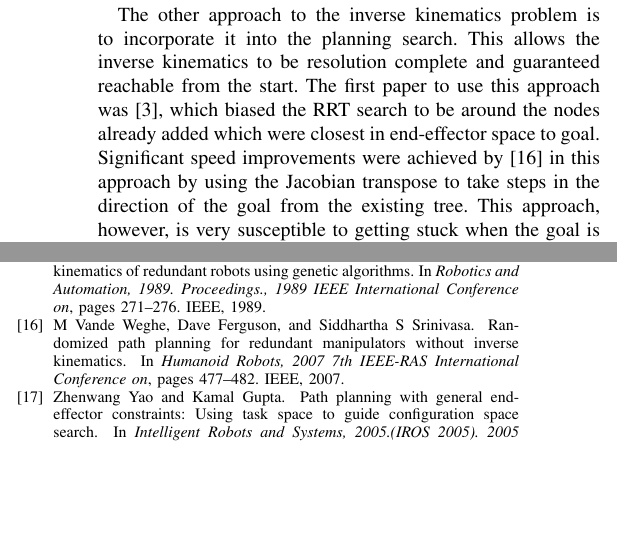
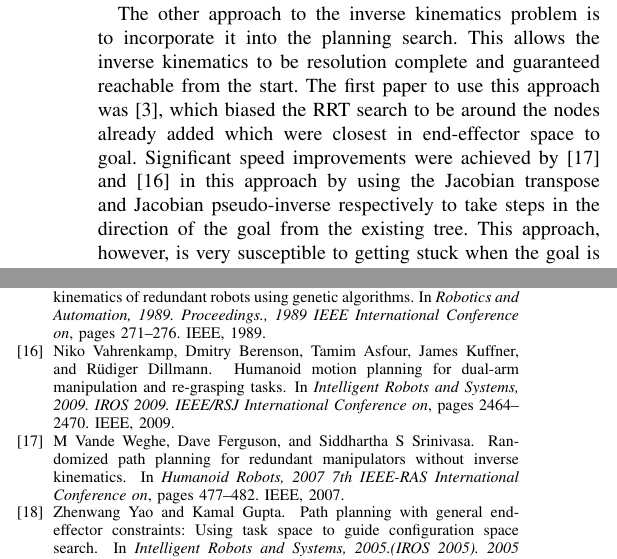
Before and after one commit to chipper10/ForageRRT_Paper, a LaTeX paper (ForageRRT.tex, which reads RRT.bib): two parts of the columns of pages 2 and 6 of 6, joined at a grey line, cut so that both start at the same text, the shorter picture padded with empty space. The pictures show the PDF file ForageRRT.pdf that the author committed with the source.

Commit message:
One more reference, citation

```diff
--- a/ForageRRT.tex
+++ b/ForageRRT.tex
@@ -78,11 +78,12 @@ was presented in \cite{ahuactzin99}. We compare the results of this algorithm to
 The other approach to the inverse kinematics problem is to incorporate it into the planning search. This allows the inverse kinematics to be
 resolution complete and guaranteed reachable from the start. The first paper to use this approach was \cite{bertram06}, which biased the RRT
 search to be around the nodes already added which were closest in end-effector space to goal. Significant speed improvements were achieved
-by \cite{vande07} in this approach by using the Jacobian transpose to take steps in the direction of the goal from the existing tree. This
-approach, however, is very susceptible to getting stuck when the goal is occluded by an obstacle. Finally, \cite{diankov08} and \cite{yao05}
-improved on the idea by growing an end-effector space tree and using this tree to bias the growth of the configuration-space tree.
-\cite{diankov08} grew the end-effector space stree from the goal in a bidirectional type approach whereas \cite{yao05} made end effector
-paths from start to goal. This approach too struggles to find solutions quickly in bug-trap problems.
+by \cite{vande07} and \cite{vahrenkamp09} in this approach by using the Jacobian transpose and Jacobian pseudo-inverse respectively to take
+steps in the direction of the goal from the existing tree. This approach, however, is very susceptible to getting stuck when the goal is
+occluded by an obstacle. Finally, \cite{diankov08} and \cite{yao05} improved on the idea by growing an end-effector space tree and using
+this tree to bias the growth of the configuration-space tree.  \cite{diankov08} grew the end-effector space stree from the goal in a
+bidirectional type approach whereas \cite{yao05} made end effector paths from start to goal. This approach too struggles to find solutions
+quickly in bug-trap problems.
 
 \section{RRT and the Bug-Trap Problem}
 \label{sec:bugtraprrt}
--- a/RRT.bib
+++ b/RRT.bib
@@ -65,0 +70,5 @@
+  booktitle={Intelligent Robots and Systems, 2009. IROS 2009. IEEE/RSJ International Conference on},
+  pages={2464--2470},
+  year={2009},
+  organization={IEEE}
+}
```
Also changed, not shown: ForageRRT.bbl, ForageRRT.pdf, ForageRRT.tex (11 more changed lines), RRT.bib (4 more changed lines), 4 other files.
